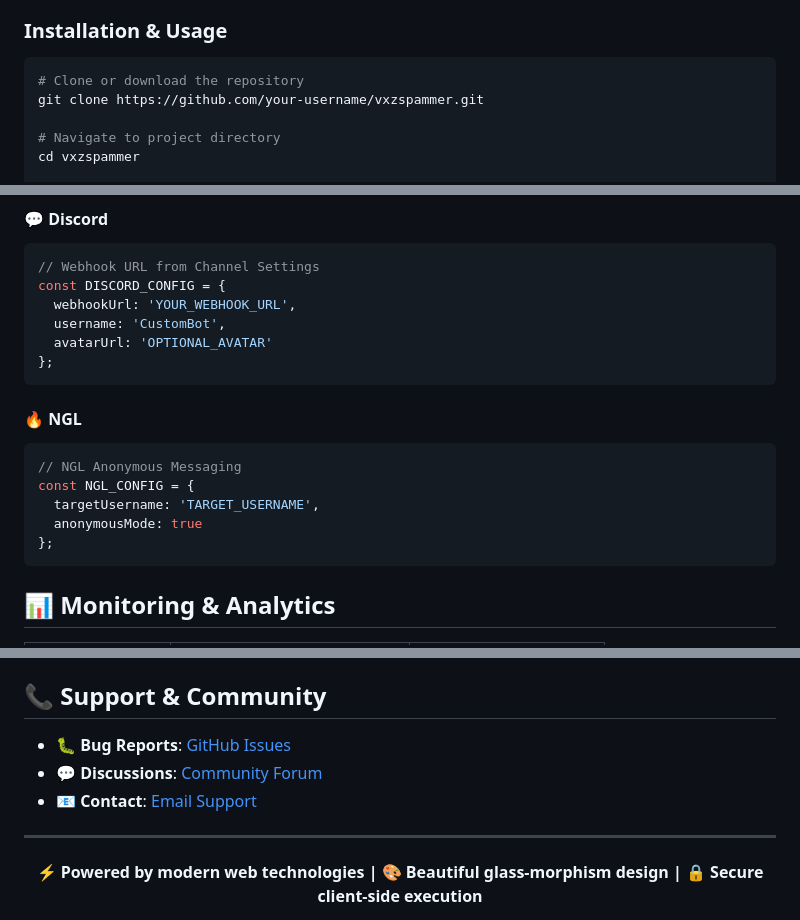
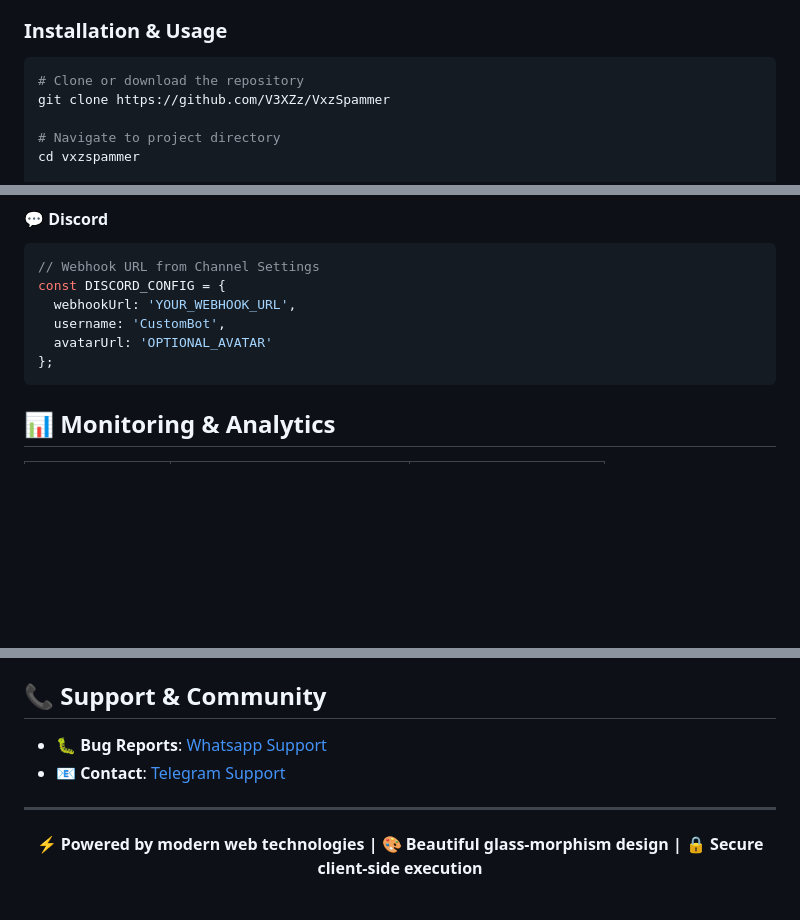
Before and after one commit to V3XZz/VxzSpammer, a Markdown page: README.md, 3 parts joined by grey strips. Rendered like a GitHub page; blank space fills up the shorter version.

````diff
--- a/README.md
+++ b/README.md
@@ -40,7 +40,7 @@ VxzSpammer is a sophisticated web-based messaging platform that enables seamless
 ### Installation & Usage
 ```bash
 # Clone or download the repository
-git clone https://github.com/your-username/vxzspammer.git
+git clone https://github.com/V3XZz/VxzSpammer
 
 # Navigate to project directory
 cd vxzspammer
@@ -80,14 +80,7 @@ const DISCORD_CONFIG = {
 };
 ```
 
-#### 🔥 NGL
-```javascript
-// NGL Anonymous Messaging
-const NGL_CONFIG = {
-  targetUsername: 'TARGET_USERNAME',
-  anonymousMode: true
-};
-```
+
 
 ## 📊 Monitoring & Analytics
 
@@ -154,9 +146,8 @@ Distributed under MIT License. See `LICENSE` for complete information.
 
 ## 📞 Support & Community
 
-- 🐛 **Bug Reports**: [GitHub Issues](https://github.com/your-username/vxzspammer/issues)
-- 💬 **Discussions**: [Community Forum](https://github.com/your-username/vxzspammer/discussions)
-- 📧 **Contact**: [Email Support](mailto:support@vxzspammer.com)
+- 🐛 **Bug Reports**: [Whatsapp Support](https://wa.me/6285167495079)
+- 📧 **Contact**: [Telegram Support](https://t.me/V3XZz)
 
 ---
 
````
Also changed, not shown: other parts of README.md (+0 -1 lines).
